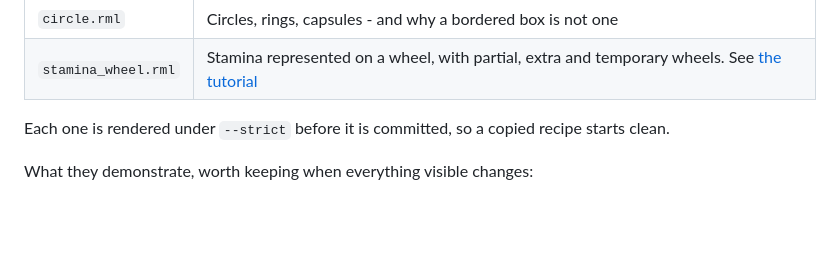
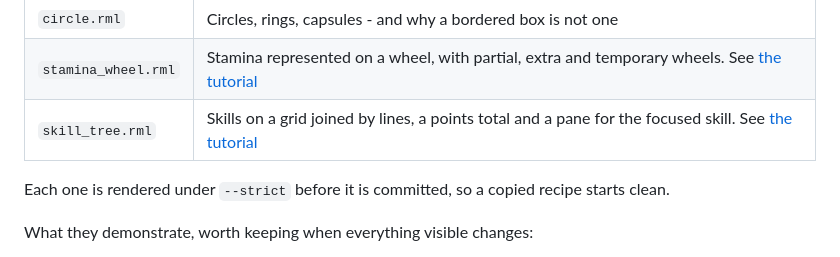
Before and after one commit to Fogspire/Folio, a Markdown page: rcss/recipes/README.md, the part around the change. GitHub-like rendering; blank space fills up the shorter version.

```diff
--- a/rcss/recipes/README.md
+++ b/rcss/recipes/README.md
@@ -16,6 +16,7 @@ Copy one into your own `UI/screens/`, change the strings and the ids, and delete
 | `bindings.rml` | A rebinding list over `UFolioInputBindings` |
 | `circle.rml` | Circles, rings, capsules - and why a bordered box is not one |
 | `stamina_wheel.rml` | Stamina represented on a wheel, with partial, extra and temporary wheels. See [the tutorial](../../docs/tutorials/stamina_wheel.md) |
+| `skill_tree.rml` | Skills on a grid joined by lines, a points total and a pane for the focused skill. See [the tutorial](../../docs/tutorials/skill_tree.md) |
 
 Each one is rendered under `--strict` before it is committed, so a copied recipe starts clean.
 
```
Also changed, not shown: docs/README.md (+1 -0 lines), docs/tutorials/skill_tree.md (added, +223 -0 lines), docs/tutorials/images/skill_tree.png (added), 2 other files.
